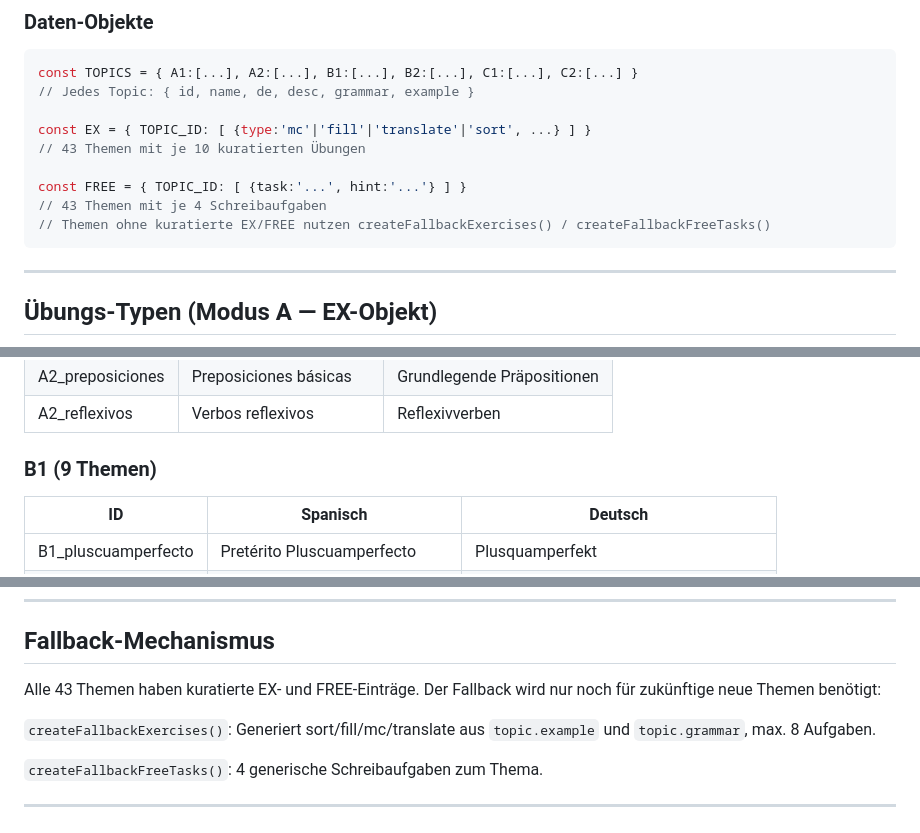
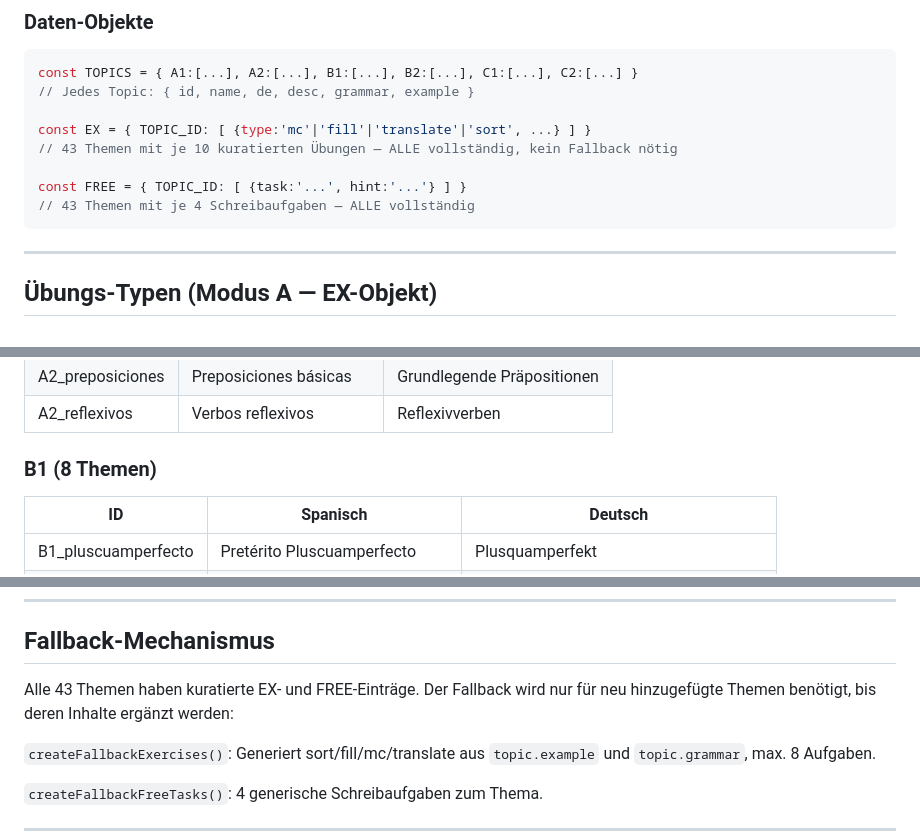
Before and after one commit to nicolehahn2890/espanol-writing-grammar, a Markdown page: SPANISH-TRAINER-SKILL.md, 3 parts joined by grey strips. Drawn GitHub-style.

Commit message:
Update skill doc: all 43 topics fully curated, fix B1 count (8 not 9)
https://claude.ai/code/session_01RthjVcP8kwghwbmYXzUDCH

````diff
--- a/SPANISH-TRAINER-SKILL.md
+++ b/SPANISH-TRAINER-SKILL.md
@@ -80,11 +80,10 @@ const TOPICS = { A1:[...], A2:[...], B1:[...], B2:[...], C1:[...], C2:[...] }
 // Jedes Topic: { id, name, de, desc, grammar, example }
 
 const EX = { TOPIC_ID: [ {type:'mc'|'fill'|'translate'|'sort', ...} ] }
-// 43 Themen mit je 10 kuratierten Übungen
+// 43 Themen mit je 10 kuratierten Übungen — ALLE vollständig, kein Fallback nötig
 
 const FREE = { TOPIC_ID: [ {task:'...', hint:'...'} ] }
-// 43 Themen mit je 4 Schreibaufgaben
-// Themen ohne kuratierte EX/FREE nutzen createFallbackExercises() / createFallbackFreeTasks()
+// 43 Themen mit je 4 Schreibaufgaben — ALLE vollständig
 ```
 
 ---
@@ -143,7 +142,7 @@ Akzente werden beim Vergleich toleriert.
 | A2_preposiciones | Preposiciones básicas | Grundlegende Präpositionen |
 | A2_reflexivos | Verbos reflexivos | Reflexivverben |
 
-### B1 (9 Themen)
+### B1 (8 Themen)
 | ID | Spanisch | Deutsch |
 |----|----------|---------|
 | B1_pluscuamperfecto | Pretérito Pluscuamperfecto | Plusquamperfekt |
@@ -223,7 +222,7 @@ System-Prompt-Struktur für Feedback:
 
 ## Fallback-Mechanismus
 
-Alle 43 Themen haben kuratierte EX- und FREE-Einträge. Der Fallback wird nur noch für zukünftige neue Themen benötigt:
+Alle 43 Themen haben kuratierte EX- und FREE-Einträge. Der Fallback wird nur für neu hinzugefügte Themen benötigt, bis deren Inhalte ergänzt werden:
 
 `createFallbackExercises()`: Generiert sort/fill/mc/translate aus `topic.example` und `topic.grammar`, max. 8 Aufgaben.
 
````
